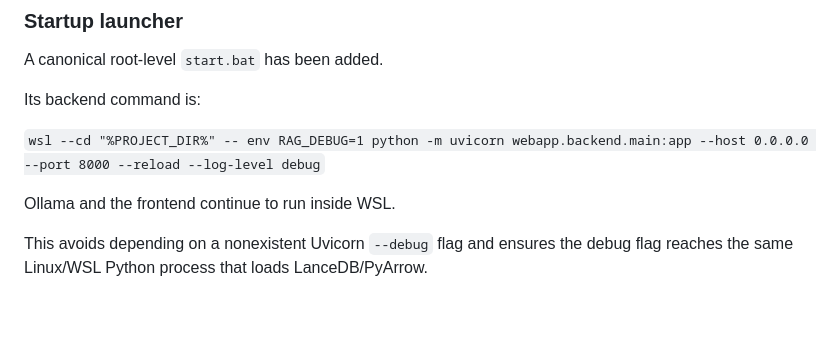
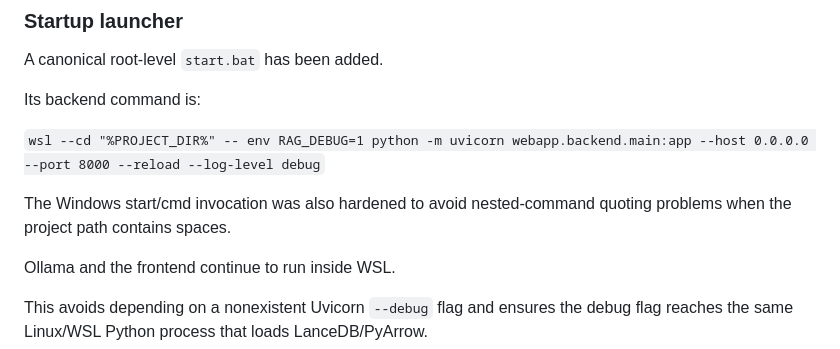
Before and after one commit to supergamer002/RAG_AI, a Markdown page: AUDIT.md, the part around the change. Rendered like a GitHub page; blank space fills up the shorter version.

Commit message:
docs: record WSL startup command hardening

```diff
--- a/AUDIT.md
+++ b/AUDIT.md
@@ -483,6 +483,8 @@ Its backend command is:
 
 `wsl --cd "%PROJECT_DIR%" -- env RAG_DEBUG=1 python -m uvicorn webapp.backend.main:app --host 0.0.0.0 --port 8000 --reload --log-level debug`
 
+The Windows start/cmd invocation was also hardened to avoid nested-command quoting problems when the project path contains spaces.
+
 Ollama and the frontend continue to run inside WSL.
 
 This avoids depending on a nonexistent Uvicorn `--debug` flag and ensures the debug flag reaches the same Linux/WSL Python process that loads LanceDB/PyArrow.
```
